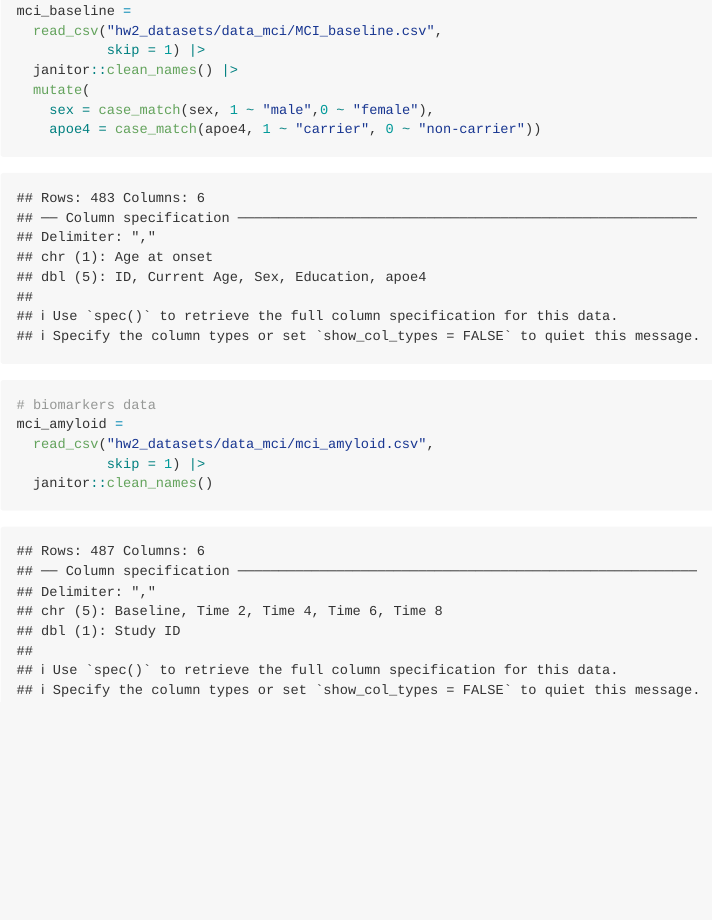
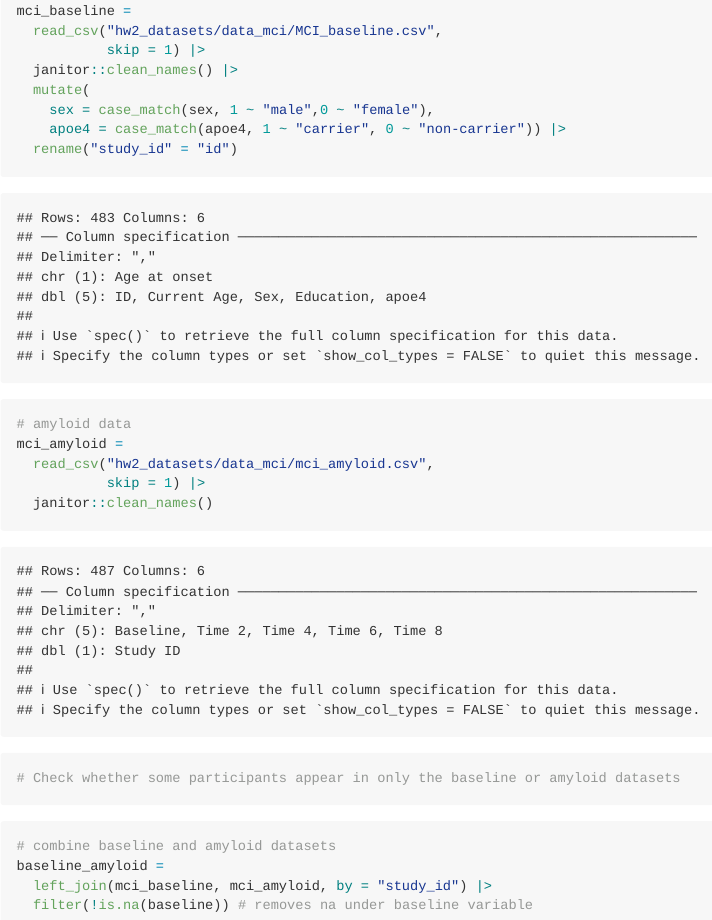
Before and after one commit to wendyzhou7/p8105_hw2_wz2630, an R Markdown document (p8105_hw2_wz2630.Rmd): the page in a window 1100 px wide, from 2420 px down. Rendered offline with R 4.5, knitr and Pandoc, with nearby package versions; column names are cleaned by a stand-in for the janitor package.

Commit message:
Combined baseline and amyloid datasets.

````diff
--- a/p8105_hw2_wz2630.Rmd
+++ b/p8105_hw2_wz2630.Rmd
@@ -102,15 +102,29 @@ mci_baseline =
   janitor::clean_names() |>
   mutate(
     sex = case_match(sex, 1 ~ "male",0 ~ "female"),
-    apoe4 = case_match(apoe4, 1 ~ "carrier", 0 ~ "non-carrier"))
+    apoe4 = case_match(apoe4, 1 ~ "carrier", 0 ~ "non-carrier")) |>
+  rename("study_id" = "id")
 
 
 ```
 
 ```{r}
-# biomarkers data
+# amyloid data
 mci_amyloid =
   read_csv("hw2_datasets/data_mci/mci_amyloid.csv",
            skip = 1) |>
   janitor::clean_names()
 ```
+
+```{r}
+# Check whether some participants appear in only the baseline or amyloid datasets
+```
+
+
+```{r}
+# combine baseline and amyloid datasets
+baseline_amyloid =
+  left_join(mci_baseline, mci_amyloid, by = "study_id") |>
+  filter(!is.na(baseline)) # removes na under baseline variable
+
+```
````
